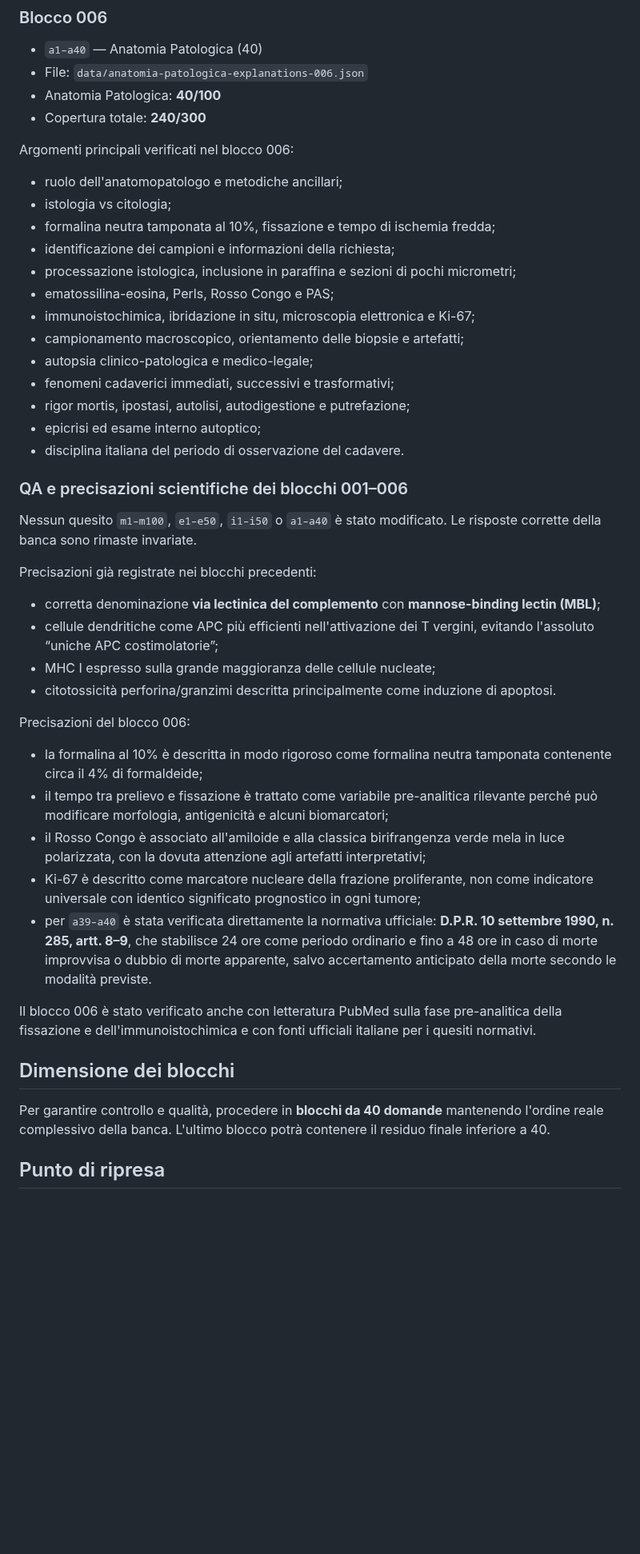
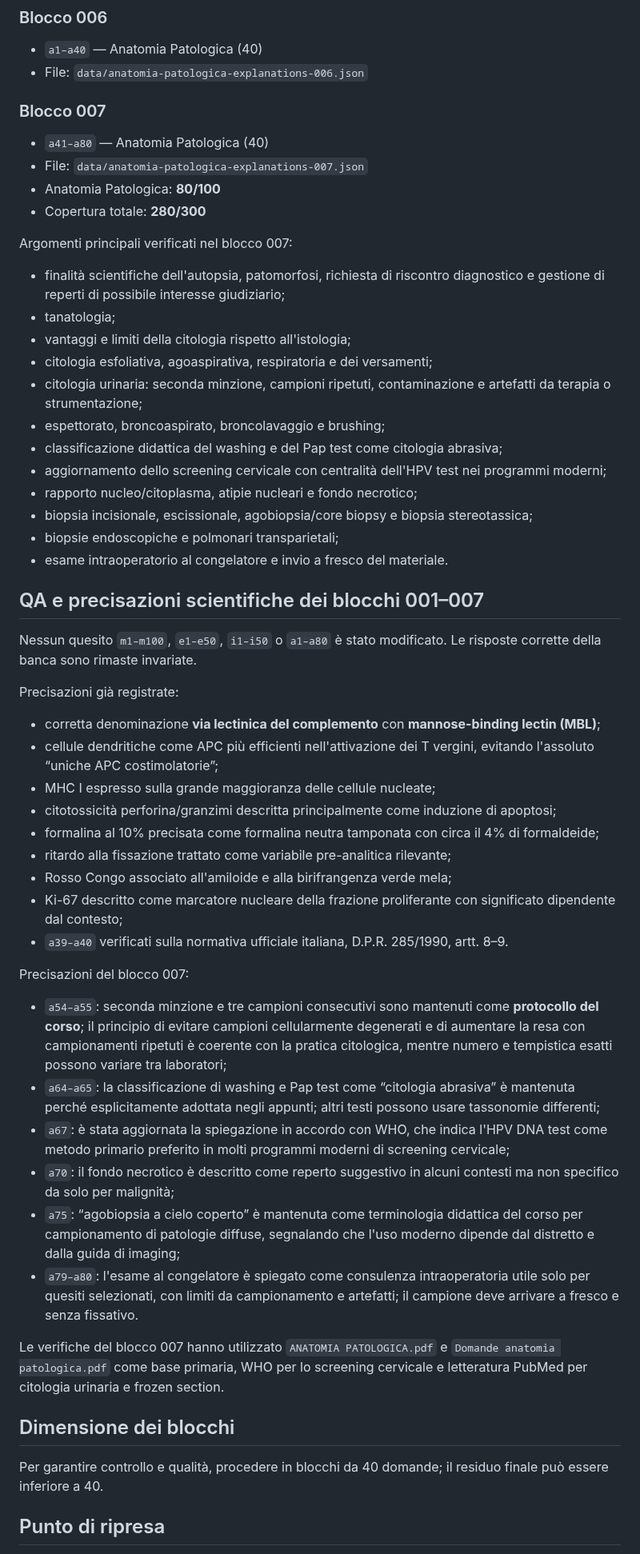
Before and after one commit to Ferrantedaniel-coder/QUIZZONINFERIMERISTICI, a Markdown page: ANATOMIA_PATOLOGICA_PROGRESS.md, the part around one of its changes. Shown at 80% size. Rendered like a GitHub page; blank space fills up the shorter version.

Commit message:
Update Anatomia Patologica progress to 280 of 300

```diff
--- a/ANATOMIA_PATOLOGICA_PROGRESS.md
+++ b/ANATOMIA_PATOLOGICA_PROGRESS.md
@@ -89,49 +83,58 @@ L'enhancer:
 ### Blocco 006
 - `a1–a40` — Anatomia Patologica (40)
 - File: `data/anatomia-patologica-explanations-006.json`
-- Anatomia Patologica: **40/100**
-- Copertura totale: **240/300**
 
-Argomenti principali verificati nel blocco 006:
+### Blocco 007
+- `a41–a80` — Anatomia Patologica (40)
+- File: `data/anatomia-patologica-explanations-007.json`
+- Anatomia Patologica: **80/100**
+- Copertura totale: **280/300**
 
-- ruolo dell'anatomopatologo e metodiche ancillari;
-- istologia vs citologia;
-- formalina neutra tamponata al 10%, fissazione e tempo di ischemia fredda;
-- identificazione dei campioni e informazioni della richiesta;
-- processazione istologica, inclusione in paraffina e sezioni di pochi micrometri;
-- ematossilina-eosina, Perls, Rosso Congo e PAS;
-- immunoistochimica, ibridazione in situ, microscopia elettronica e Ki-67;
-- campionamento macroscopico, orientamento delle biopsie e artefatti;
-- autopsia clinico-patologica e medico-legale;
-- fenomeni cadaverici immediati, successivi e trasformativi;
-- rigor mortis, ipostasi, autolisi, autodigestione e putrefazione;
-- epicrisi ed esame interno autoptico;
-- disciplina italiana del periodo di osservazione del cadavere.
+Argomenti principali verificati nel blocco 007:
 
-### QA e precisazioni scientifiche dei blocchi 001–006
+- finalità scientifiche dell'autopsia, patomorfosi, richiesta di riscontro diagnostico e gestione di reperti di possibile interesse giudiziario;
+- tanatologia;
+- vantaggi e limiti della citologia rispetto all'istologia;
+- citologia esfoliativa, agoaspirativa, respiratoria e dei versamenti;
+- citologia urinaria: seconda minzione, campioni ripetuti, contaminazione e artefatti da terapia o strumentazione;
+- espettorato, broncoaspirato, broncolavaggio e brushing;
+- classificazione didattica del washing e del Pap test come citologia abrasiva;
+- aggiornamento dello screening cervicale con centralità dell'HPV test nei programmi moderni;
+- rapporto nucleo/citoplasma, atipie nucleari e fondo necrotico;
+- biopsia incisionale, escissionale, agobiopsia/core biopsy e biopsia stereotassica;
+- biopsie endoscopiche e polmonari transparietali;
+- esame intraoperatorio al congelatore e invio a fresco del materiale.
 
-Nessun quesito `m1–m100`, `e1–e50`, `i1–i50` o `a1–a40` è stato modificato. Le risposte corrette della banca sono rimaste invariate.
+## QA e precisazioni scientifiche dei blocchi 001–007
 
-Precisazioni già registrate nei blocchi precedenti:
+Nessun quesito `m1–m100`, `e1–e50`, `i1–i50` o `a1–a80` è stato modificato. Le risposte corrette della banca sono rimaste invariate.
+
+Precisazioni già registrate:
 
 - corretta denominazione **via lectinica del complemento** con **mannose-binding lectin (MBL)**;
 - cellule dendritiche come APC più efficienti nell'attivazione dei T vergini, evitando l'assoluto “uniche APC costimolatorie”;
 - MHC I espresso sulla grande maggioranza delle cellule nucleate;
-- citotossicità perforina/granzimi descritta principalmente come induzione di apoptosi.
+- citotossicità perforina/granzimi descritta principalmente come induzione di apoptosi;
+- formalina al 10% precisata come formalina neutra tamponata con circa il 4% di formaldeide;
+- ritardo alla fissazione trattato come variabile pre-analitica rilevante;
+- Rosso Congo associato all'amiloide e alla birifrangenza verde mela;
+- Ki-67 descritto come marcatore nucleare della frazione proliferante con significato dipendente dal contesto;
+- `a39–a40` verificati sulla normativa ufficiale italiana, D.P.R. 285/1990, artt. 8–9.
 
-Precisazioni del blocco 006:
+Precisazioni del blocco 007:
 
-- la formalina al 10% è descritta in modo rigoroso come formalina neutra tamponata contenente circa il 4% di formaldeide;
-- il tempo tra prelievo e fissazione è trattato come variabile pre-analitica rilevante perché può modificare morfologia, antigenicità e alcuni biomarcatori;
-- il Rosso Congo è associato all'amiloide e alla classica birifrangenza verde mela in luce polarizzata, con la dovuta attenzione agli artefatti interpretativi;
-- Ki-67 è descritto come marcatore nucleare della frazione proliferante, non come indicatore universale con identico significato prognostico in ogni tumore;
-- per `a39–a40` è stata verificata direttamente la normativa ufficiale: **D.P.R. 10 settembre 1990, n. 285, artt. 8–9**, che stabilisce 24 ore come periodo ordinario e fino a 48 ore in caso di morte improvvisa o dubbio di morte apparente, salvo accertamento anticipato della morte secondo le modalità previste.
+- `a54–a55`: seconda minzione e tre campioni consecutivi sono mantenuti come **protocollo del corso**; il principio di evitare campioni cellularmente degenerati e di aumentare la resa con campionamenti ripetuti è coerente con la pratica citologica, mentre numero e tempistica esatti possono variare tra laboratori;
+- `a64–a65`: la classificazione di washing e Pap test come “citologia abrasiva” è mantenuta perché esplicitamente adottata negli appunti; altri testi possono usare tassonomie differenti;
+- `a67`: è stata aggiornata la spiegazione in accordo con WHO, che indica l'HPV DNA test come metodo primario preferito in molti programmi moderni di screening cervicale;
+- `a70`: il fondo necrotico è descritto come reperto suggestivo in alcuni contesti ma non specifico da solo per malignità;
+- `a75`: “agobiopsia a cielo coperto” è mantenuta come terminologia didattica del corso per campionamento di patologie diffuse, segnalando che l'uso moderno dipende dal distretto e dalla guida di imaging;
+- `a79–a80`: l'esame al congelatore è spiegato come consulenza intraoperatoria utile solo per quesiti selezionati, con limiti da campionamento e artefatti; il campione deve arrivare a fresco e senza fissativo.
 
-Il blocco 006 è stato verificato anche con letteratura PubMed sulla fase pre-analitica della fissazione e dell'immunoistochimica e con fonti ufficiali italiane per i quesiti normativi.
+Le verifiche del blocco 007 hanno utilizzato `ANATOMIA PATOLOGICA.pdf` e `Domande anatomia patologica.pdf` come base primaria, WHO per lo screening cervicale e letteratura PubMed per citologia urinaria e frozen section.
 
 ## Dimensione dei blocchi
 
-Per garantire controllo e qualità, procedere in **blocchi da 40 domande** mantenendo l'ordine reale complessivo della banca. L'ultimo blocco potrà contenere il residuo finale inferiore a 40.
+Per garantire controllo e qualità, procedere in blocchi da 40 domande; il residuo finale può essere inferiore a 40.
 
 ## Punto di ripresa
 
```
Also changed, not shown: other parts of ANATOMIA_PATOLOGICA_PROGRESS.md (+10 -18 lines).
